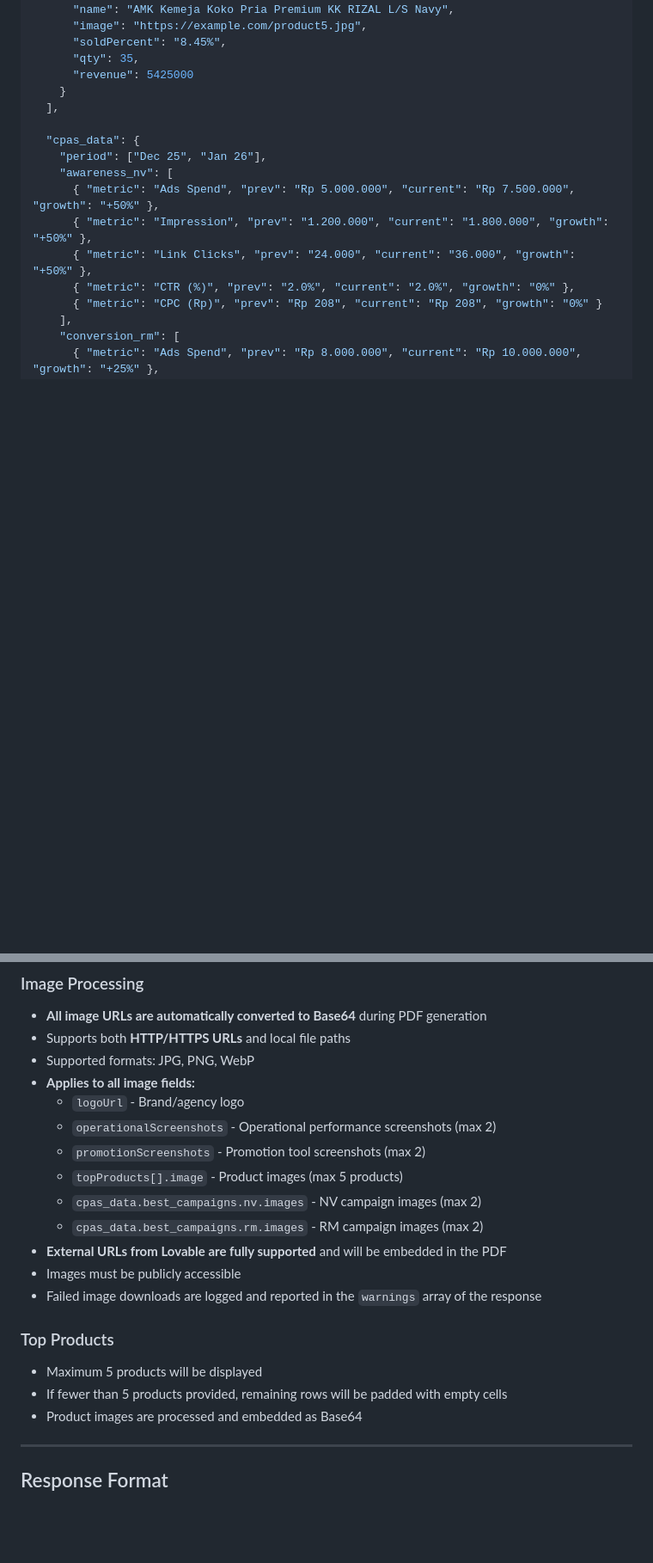
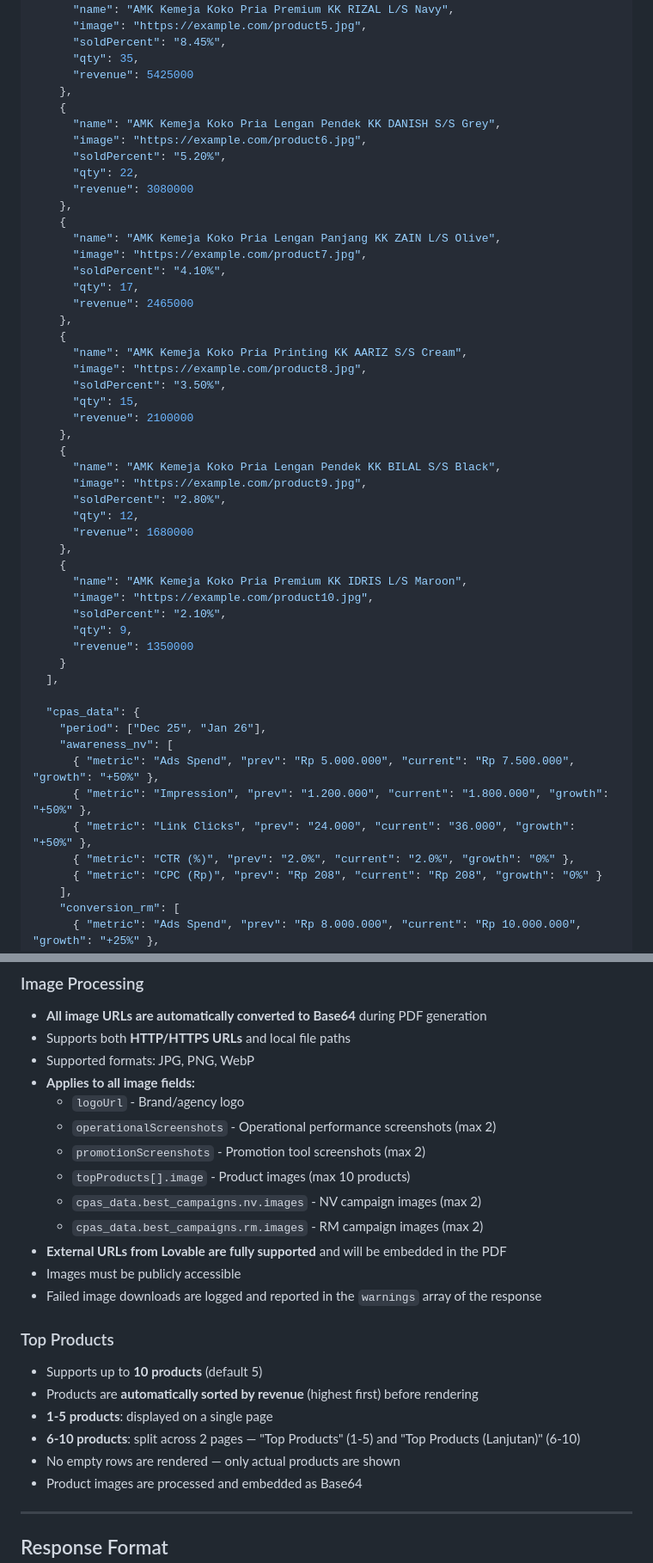
Before and after one commit to employe-digivise/monthly-report-update, a Markdown page: directives/API_DOCS.md, 2 parts joined by grey strips. Shown at 86% size. Drawn GitHub-style; blank space fills up the shorter version.

Commit message:
Update API docs: top products supports up to 10, sorted by revenue
- Updated example payload with 10 products
- Documented 2-page split behavior for 6-10 products
- Updated image processing section (max 10)

Co-Authored-By: Claude Opus 4.6 (1M context) <noreply@anthropic.com>

```diff
--- a/directives/API_DOCS.md
+++ b/directives/API_DOCS.md
@@ -250,6 +250,41 @@ Currently no API key authentication is required. Access is controlled via CORS o
       "soldPercent": "8.45%",
       "qty": 35,
       "revenue": 5425000
+    },
+    {
+      "name": "AMK Kemeja Koko Pria Lengan Pendek KK DANISH S/S Grey",
+      "image": "https://example.com/product6.jpg",
+      "soldPercent": "5.20%",
+      "qty": 22,
+      "revenue": 3080000
+    },
+    {
+      "name": "AMK Kemeja Koko Pria Lengan Panjang KK ZAIN L/S Olive",
+      "image": "https://example.com/product7.jpg",
+      "soldPercent": "4.10%",
+      "qty": 17,
+      "revenue": 2465000
+    },
+    {
+      "name": "AMK Kemeja Koko Pria Printing KK AARIZ S/S Cream",
+      "image": "https://example.com/product8.jpg",
+      "soldPercent": "3.50%",
+      "qty": 15,
+      "revenue": 2100000
+    },
+    {
+      "name": "AMK Kemeja Koko Pria Lengan Pendek KK BILAL S/S Black",
+      "image": "https://example.com/product9.jpg",
+      "soldPercent": "2.80%",
+      "qty": 12,
+      "revenue": 1680000
+    },
+    {
+      "name": "AMK Kemeja Koko Pria Premium KK IDRIS L/S Maroon",
+      "image": "https://example.com/product10.jpg",
+      "soldPercent": "2.10%",
+      "qty": 9,
+      "revenue": 1350000
     }
   ],
 
@@ -536,7 +571,7 @@ The Global Performance table on **Page 7** dynamically adjusts its columns based
   - `logoUrl` - Brand/agency logo
   - `operationalScreenshots` - Operational performance screenshots (max 2)
   - `promotionScreenshots` - Promotion tool screenshots (max 2)
-  - `topProducts[].image` - Product images (max 5 products)
+  - `topProducts[].image` - Product images (max 10 products)
   - `cpas_data.best_campaigns.nv.images` - NV campaign images (max 2)
   - `cpas_data.best_campaigns.rm.images` - RM campaign images (max 2)
 - **External URLs from Lovable are fully supported** and will be embedded in the PDF
@@ -544,8 +579,11 @@ The Global Performance table on **Page 7** dynamically adjusts its columns based
 - Failed image downloads are logged and reported in the `warnings` array of the response
 
 ### Top Products
-- Maximum 5 products will be displayed
-- If fewer than 5 products provided, remaining rows will be padded with empty cells
+- Supports up to **10 products** (default 5)
+- Products are **automatically sorted by revenue** (highest first) before rendering
+- **1-5 products**: displayed on a single page
+- **6-10 products**: split across 2 pages — "Top Products" (1-5) and "Top Products (Lanjutan)" (6-10)
+- No empty rows are rendered — only actual products are shown
 - Product images are processed and embedded as Base64
 
 ---
```
Also changed, not shown: other parts of directives/API_DOCS.md (+1 -1 lines).
